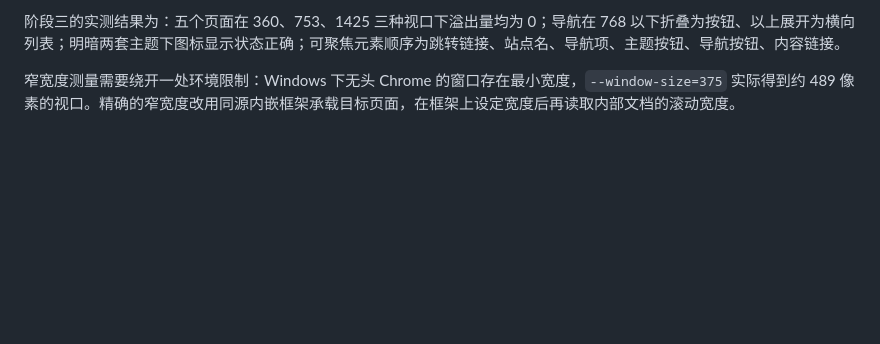
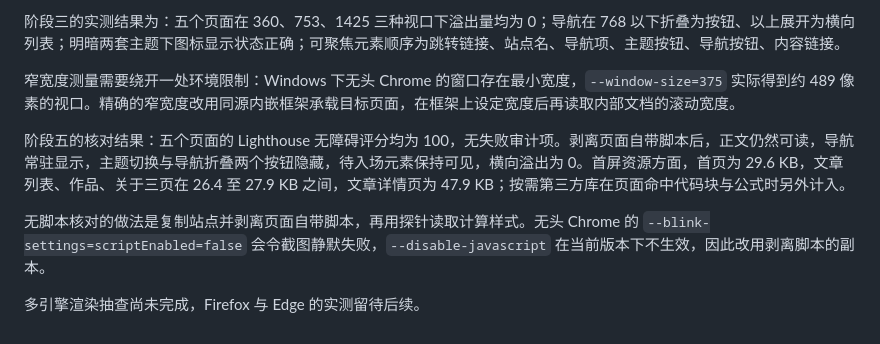
Before and after one commit to Yumu-banxia/Qi-Blog-YM, a Markdown page: docs/plan.md, the part around the change. Rendered like a GitHub page; blank space fills up the shorter version.

Commit message:
docs: 记录阶段五的性能、兼容性与无障碍核对结果

```diff
--- a/docs/plan.md
+++ b/docs/plan.md
@@ -153,3 +153,9 @@ Qi-blog-ds/
 阶段三的实测结果为：五个页面在 360、753、1425 三种视口下溢出量均为 0；导航在 768 以下折叠为按钮、以上展开为横向列表；明暗两套主题下图标显示状态正确；可聚焦元素顺序为跳转链接、站点名、导航项、主题按钮、导航按钮、内容链接。
 
 窄宽度测量需要绕开一处环境限制：Windows 下无头 Chrome 的窗口存在最小宽度，`--window-size=375` 实际得到约 489 像素的视口。精确的窄宽度改用同源内嵌框架承载目标页面，在框架上设定宽度后再读取内部文档的滚动宽度。
+
+阶段五的核对结果：五个页面的 Lighthouse 无障碍评分均为 100，无失败审计项。剥离页面自带脚本后，正文仍然可读，导航常驻显示，主题切换与导航折叠两个按钮隐藏，待入场元素保持可见，横向溢出为 0。首屏资源方面，首页为 29.6 KB，文章列表、作品、关于三页在 26.4 至 27.9 KB 之间，文章详情页为 47.9 KB；按需第三方库在页面命中代码块与公式时另外计入。
+
+无脚本核对的做法是复制站点并剥离页面自带脚本，再用探针读取计算样式。无头 Chrome 的 `--blink-settings=scriptEnabled=false` 会令截图静默失败，`--disable-javascript` 在当前版本下不生效，因此改用剥离脚本的副本。
+
+多引擎渲染抽查尚未完成，Firefox 与 Edge 的实测留待后续。
```
